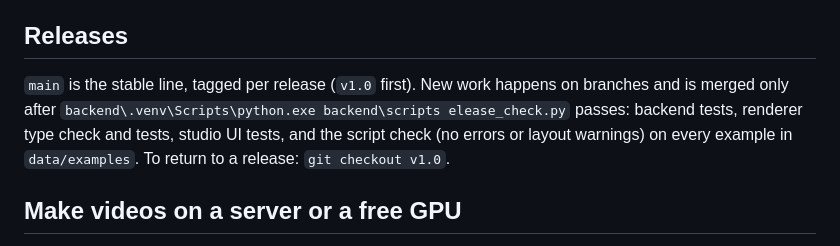
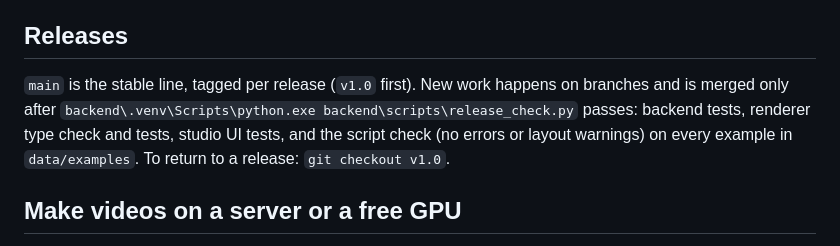
Before and after one commit to testvishal03/VisualForge-AI, a Markdown page: README.md, the part around the change. Drawn GitHub-style.

Commit message:
README: fix the release check command path
Co-Authored-By: Claude Opus 5.5 <noreply@anthropic.com>

```diff
--- a/README.md
+++ b/README.md
@@ -34,8 +34,7 @@ The block is never read aloud. Its elements (boxes, arrows, moving messages, cha
 
 ## Releases
 
-`main` is the stable line, tagged per release (`v1.0` first). New work happens on branches and is merged only after `backend\.venv\Scripts\python.exe backend\scripts
-elease_check.py` passes: backend tests, renderer type check and tests, studio UI tests, and the script check (no errors or layout warnings) on every example in `data/examples`. To return to a release: `git checkout v1.0`.
+`main` is the stable line, tagged per release (`v1.0` first). New work happens on branches and is merged only after `backend\.venv\Scripts\python.exe backend\scripts\release_check.py` passes: backend tests, renderer type check and tests, studio UI tests, and the script check (no errors or layout warnings) on every example in `data/examples`. To return to a release: `git checkout v1.0`.
 
 ## Make videos on a server or a free GPU
 
```
